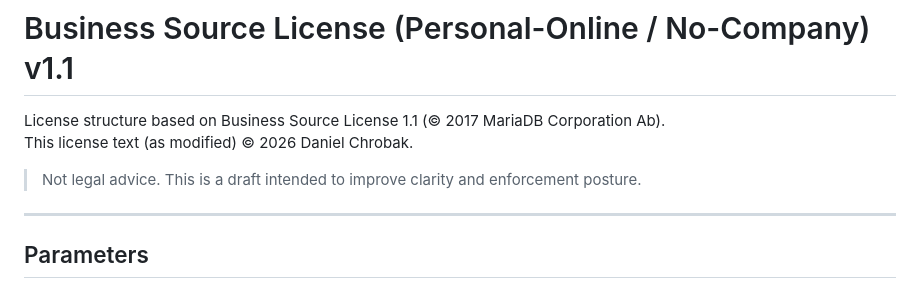
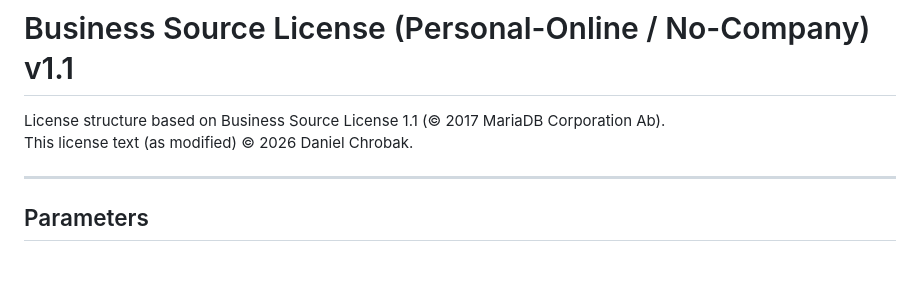
Before and after one commit to DanielChrobak/WebRTC-Remote-Desktop, a Markdown page: LICENSE.MD, the part around the change. Rendered like a GitHub page; blank space fills up the shorter version.

```diff
--- a/LICENSE.MD
+++ b/LICENSE.MD
@@ -2,8 +2,6 @@
 
 License structure based on Business Source License 1.1 (© 2017 MariaDB Corporation Ab).
 This license text (as modified) © 2026 Daniel Chrobak.
-
-> Not legal advice. This is a draft intended to improve clarity and enforcement posture.
 
 ---
 
```
